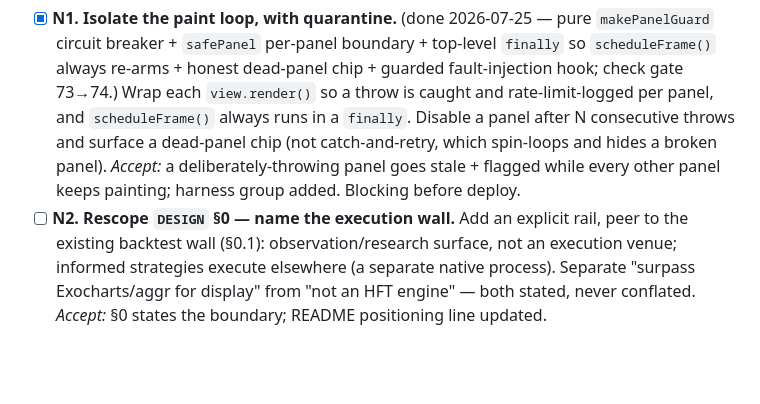
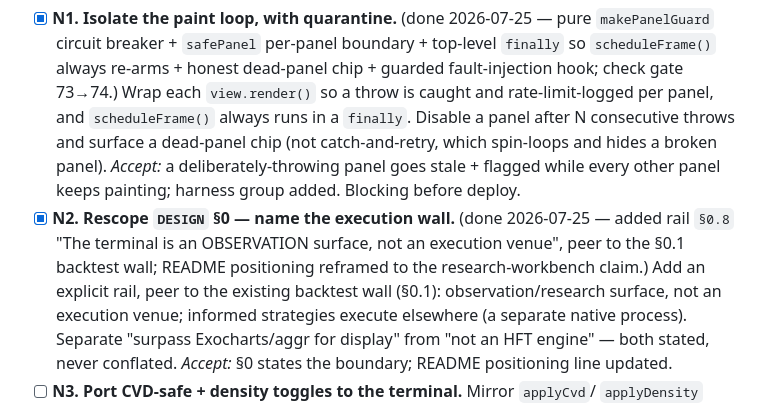
Before and after one commit to azulcoder/btc-quant, a Markdown page: STRATEGY.md, the part around the change. GitHub-like rendering; blank space fills up the shorter version.

```diff
--- a/STRATEGY.md
+++ b/STRATEGY.md
@@ -166,7 +166,10 @@ sequence to the calendar, not to enthusiasm.
       chip (not catch-and-retry, which spin-loops and hides a broken panel). *Accept:* a
       deliberately-throwing panel goes stale + flagged while every other panel keeps
       painting; harness group added. Blocking before deploy.
-- [ ] **N2. Rescope `DESIGN` §0 — name the execution wall.** Add an explicit rail, peer
+- [x] **N2. Rescope `DESIGN` §0 — name the execution wall.** (done 2026-07-25 — added
+      rail `§0.8` "The terminal is an OBSERVATION surface, not an execution venue", peer to
+      the §0.1 backtest wall; README positioning reframed to the research-workbench claim.)
+      Add an explicit rail, peer
       to the existing backtest wall (§0.1): observation/research surface, not an execution
       venue; informed strategies execute elsewhere (a separate native process). Separate
       "surpass Exocharts/aggr for display" from "not an HFT engine" — both stated, never
```
Also changed, not shown: DESIGN-orderflow-terminal.md (+9 -0 lines), README.md (+1 -1 lines).
